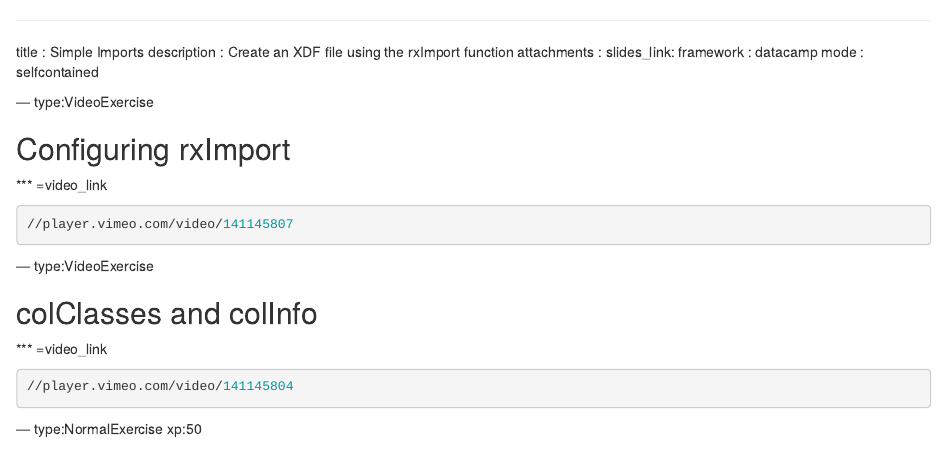
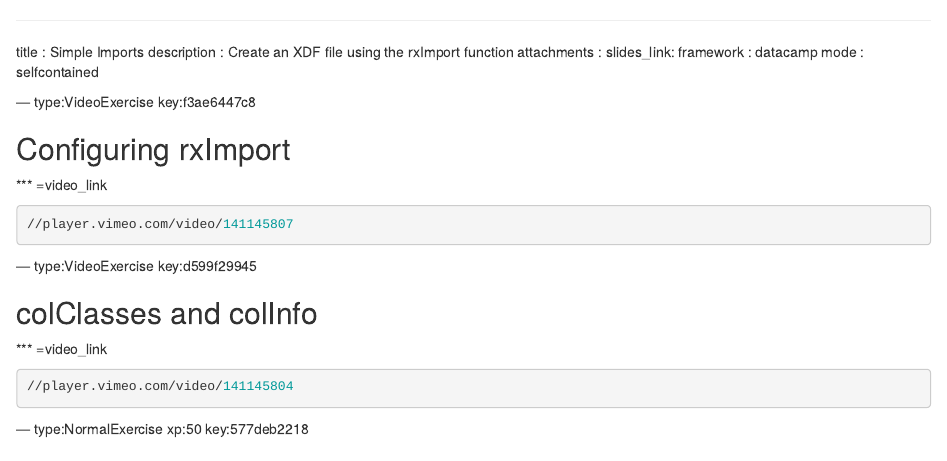
Before and after one commit to maparker-datacamp/intro_to_mrs, an R Markdown document (chapter3.Rmd): the page in a window 1100 px wide, from its top. Rendered offline with R 4.5, knitr and Pandoc, with nearby package versions.

Commit message:
Automatically add keys to chapter file: chapter3.Rmd

```diff
--- a/chapter3.Rmd
+++ b/chapter3.Rmd
@@ -6,7 +6,7 @@ attachments :
 framework   : datacamp
 mode        : selfcontained
 
---- type:VideoExercise
+--- type:VideoExercise key:f3ae6447c8
 
 ## Configuring rxImport
 
@@ -24,7 +24,7 @@ mode        : selfcontained
 
 
 
---- type:VideoExercise
+--- type:VideoExercise key:d599f29945
 
 ## colClasses and colInfo
 
@@ -39,7 +39,7 @@ mode        : selfcontained
 
 
 
---- type:NormalExercise xp:50
+--- type:NormalExercise xp:50 key:577deb2218
 
 
 ## Exercise 5: rxImport Options
```
